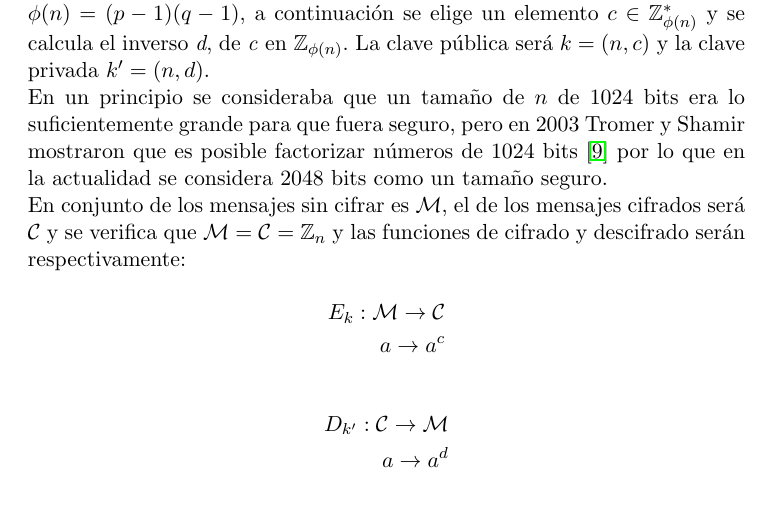
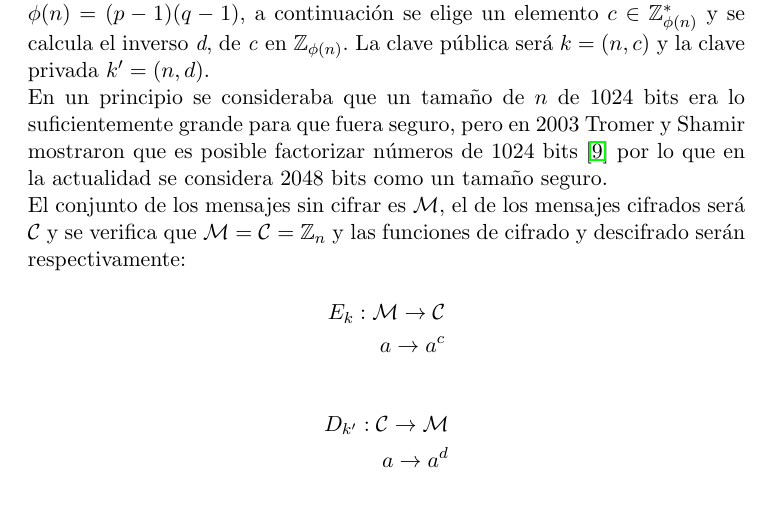
Before and after one commit to luistf24/TFG, a LaTeX thesis (proyecto.tex, which reads capitulos/02_Criptografia.tex): part of page 17 of 31, cut so that both start at the same text. Compiled offline with pdfLaTeX.

Commit message:
Corrijo typo

```diff
--- a/capitulos/02_Criptografia.tex
+++ b/capitulos/02_Criptografia.tex
@@ -416,7 +416,7 @@ El funcionamiento de RSA lo he obtenido de \cite{angelRiosMateos} y es el siguie
 El usuario elige dos números primos distintos \emph{p} y \emph{q} de buen tamaño ya que mientras más grandes sean más seguro será el cifrado.
 Se calcula $n = pq$ y $\phi(n) = (p-1)(q-1)$, a continuación se elige un elemento $c \in \mathbb{Z}_{\phi(n)}^*$ y se calcula el inverso \emph{d}, de \emph{c} en $\mathbb{Z}_{\phi(n)}$. La clave pública será $k=(n,c)$ y la clave privada $k'=(n,d)$.\\
 En un principio se consideraba que un tamaño de $n$ de 1024 bits era lo suficientemente grande para que fuera seguro, pero en 2003 Tromer y Shamir mostraron que es posible factorizar números de 1024 bits \cite{1024RSA} por lo que en la actualidad se considera 2048 bits como un tamaño seguro.\\
-En conjunto de los mensajes sin cifrar es $\mathcal{M}$, el de los mensajes cifrados será $\mathcal{C}$ y se verifica que $\mathcal{M} = \mathcal{C} = \mathbb{Z}_n$ y las funciones de cifrado y descifrado serán respectivamente:
+El conjunto de los mensajes sin cifrar es $\mathcal{M}$, el de los mensajes cifrados será $\mathcal{C}$ y se verifica que $\mathcal{M} = \mathcal{C} = \mathbb{Z}_n$ y las funciones de cifrado y descifrado serán respectivamente:
 \begin{align*}
 	E_{k}:\mathcal{M}\rightarrow\mathcal{C}\\
 	a \rightarrow a^c
```
Also changed, not shown: proyecto.pdf.
